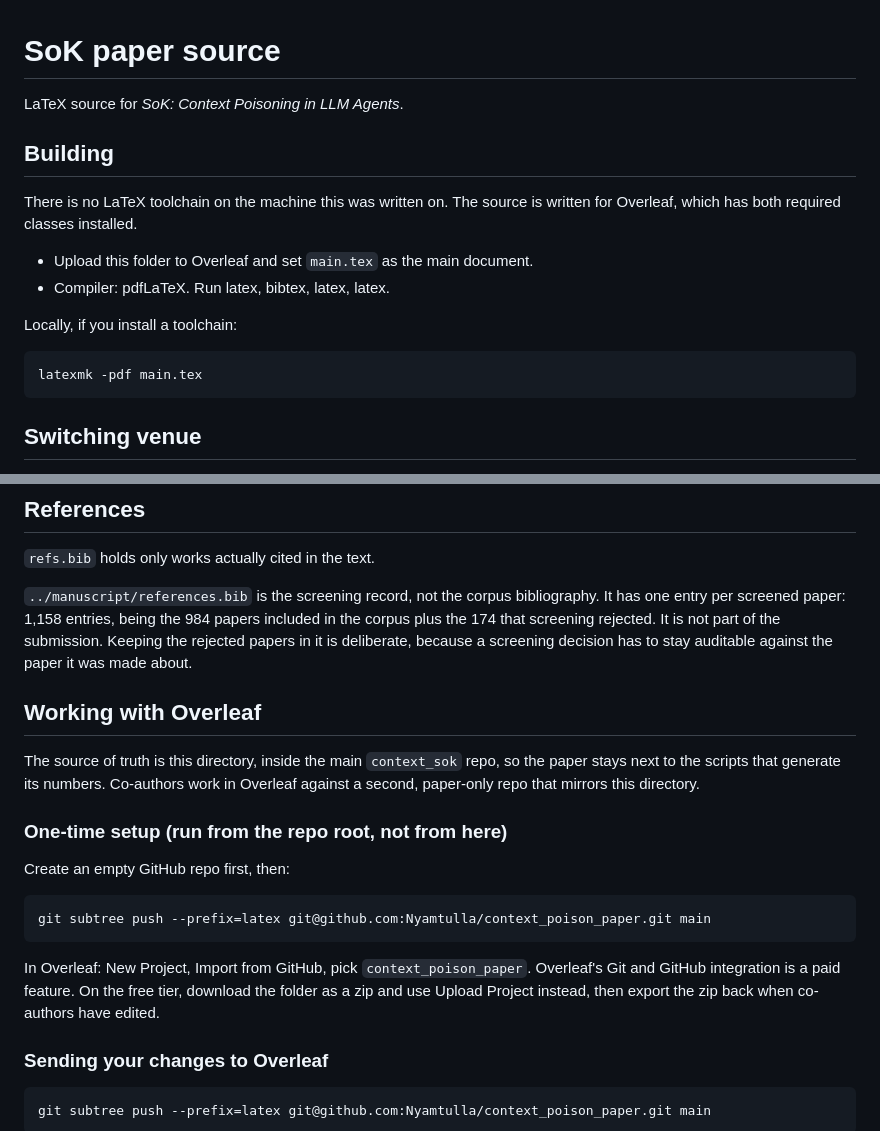
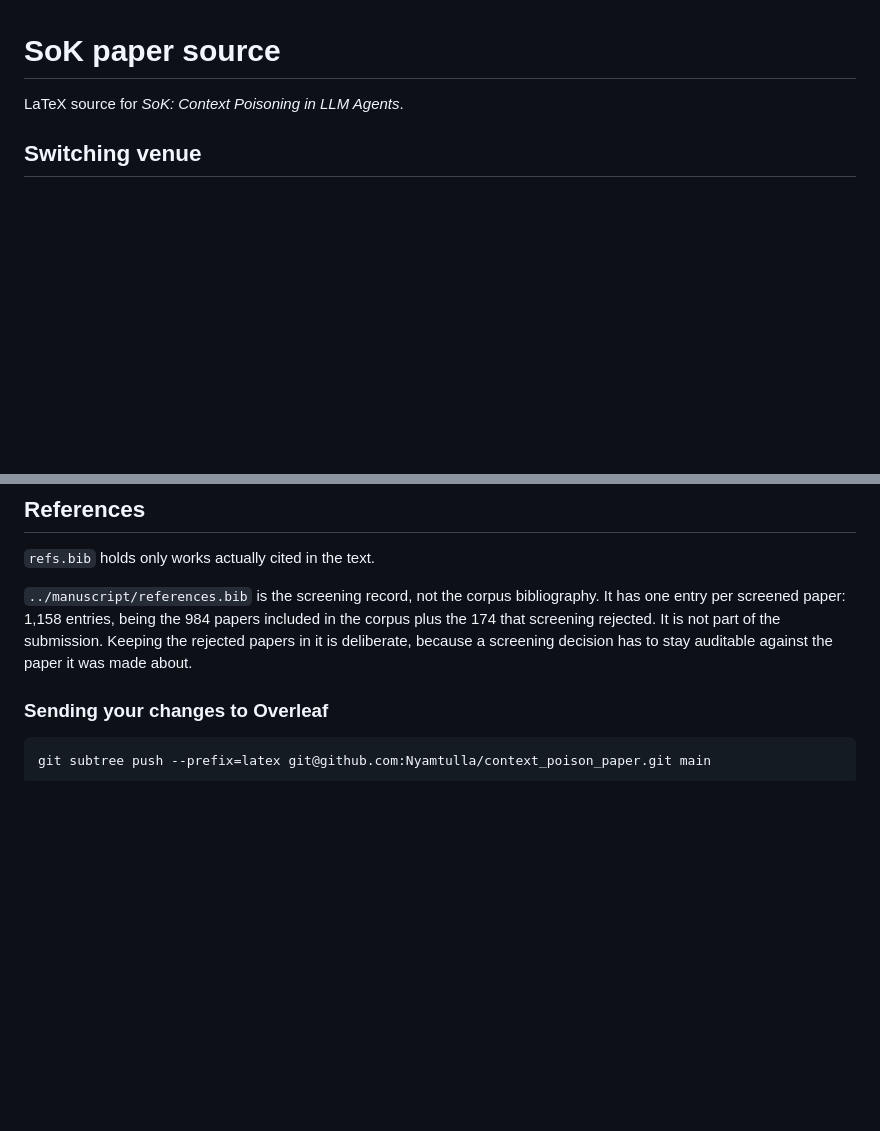
Before and after one commit to Nyamtulla/context_poison, a Markdown page: latex/README.md, 2 parts joined by grey strips. Drawn GitHub-style; blank space fills up the shorter version.

````diff
--- a/latex/README.md
+++ b/latex/README.md
@@ -1,20 +1,6 @@
 # SoK paper source
 
 LaTeX source for *SoK: Context Poisoning in LLM Agents*.
-
-## Building
-
-There is no LaTeX toolchain on the machine this was written on. The source is
-written for Overleaf, which has both required classes installed.
-
-- Upload this folder to Overleaf and set `main.tex` as the main document.
-- Compiler: pdfLaTeX. Run latex, bibtex, latex, latex.
-
-Locally, if you install a toolchain:
-
-```bash
-latexmk -pdf main.tex
-```
 
 ## Switching venue
 
@@ -58,25 +44,6 @@ bibliography. It has one entry per screened paper: 1,158 entries, being the
 not part of the submission. Keeping the rejected papers in it is deliberate,
 because a screening decision has to stay auditable against the paper it was
 made about.
-
-## Working with Overleaf
-
-The source of truth is this directory, inside the main `context_sok` repo, so
-the paper stays next to the scripts that generate its numbers. Co-authors work
-in Overleaf against a second, paper-only repo that mirrors this directory.
-
-### One-time setup (run from the repo root, not from here)
-
-Create an empty GitHub repo first, then:
-
-```bash
-git subtree push --prefix=latex git@github.com:Nyamtulla/context_poison_paper.git main
-```
-
-In Overleaf: New Project, Import from GitHub, pick `context_poison_paper`.
-Overleaf's Git and GitHub integration is a paid feature. On the free tier,
-download the folder as a zip and use Upload Project instead, then export the
-zip back when co-authors have edited.
 
 ### Sending your changes to Overleaf
 
````
Also changed, not shown: PAPER_WORKFLOW.md (added, +79 -0 lines).
